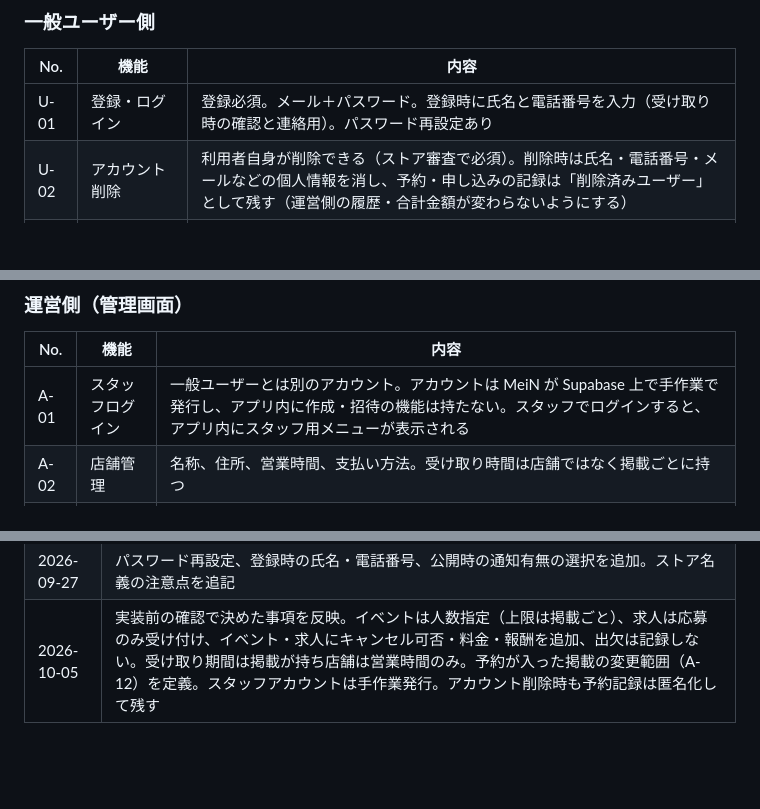
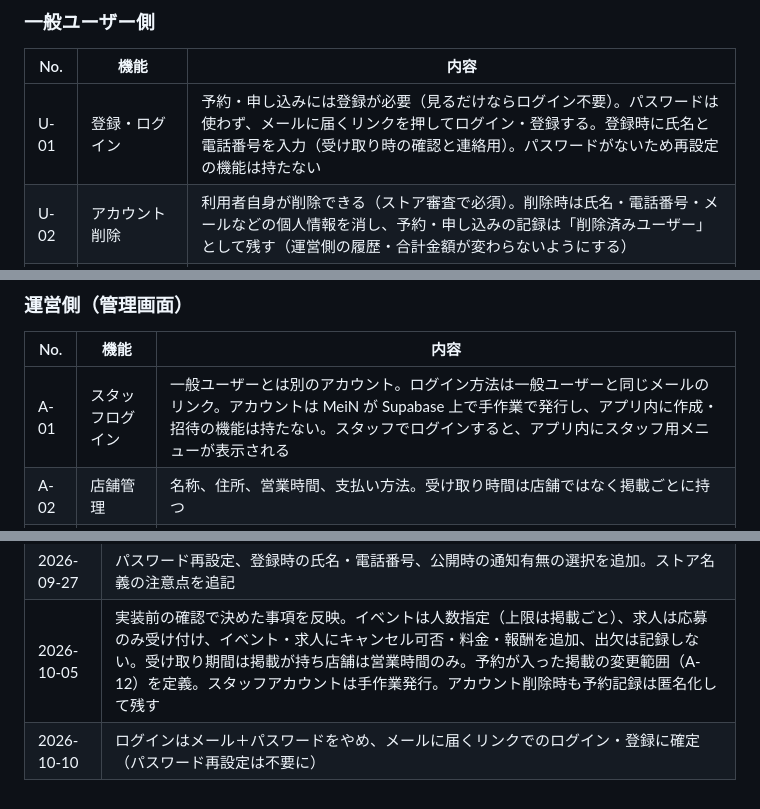
Before and after one commit to hasebetakumi/LocalEC, a Markdown page: docs/要件定義_フェーズ1.md, 3 parts joined by grey strips. Drawn GitHub-style; blank space fills up the shorter version.

Commit message:
docs: ログイン方法をメールのリンクに確定し要件定義を更新
- U-01 をメール＋パスワードから、メールに届くリンクでのログイン・登録に変更（パスワード再設定は不要に）
- A-01 のスタッフも同じ方式であることを明記
- 予約フローの設計書に、要件定義を更新済みである旨を追記

Co-Authored-By: Claude Opus 5.5 <noreply@anthropic.com>

```diff
--- a/docs/要件定義_フェーズ1.md
+++ b/docs/要件定義_フェーズ1.md
@@ -44,7 +44,7 @@
 
 | No. | 機能 | 内容 |
 | --- | --- | --- |
-| U-01 | 登録・ログイン | 登録必須。メール＋パスワード。登録時に氏名と電話番号を入力（受け取り時の確認と連絡用）。パスワード再設定あり |
+| U-01 | 登録・ログイン | 予約・申し込みには登録が必要（見るだけならログイン不要）。パスワードは使わず、メールに届くリンクを押してログイン・登録する。登録時に氏名と電話番号を入力（受け取り時の確認と連絡用）。パスワードがないため再設定の機能は持たない |
 | U-02 | アカウント削除 | 利用者自身が削除できる（ストア審査で必須）。削除時は氏名・電話番号・メールなどの個人情報を消し、予約・申し込みの記録は「削除済みユーザー」として残す（運営側の履歴・合計金額が変わらないようにする） |
 | U-10 | お得一覧 | 写真、価格、残り数量、受け取り時間、店舗名を新着順に表示 |
 | U-11 | イベント・求人一覧／お知らせ一覧 | それぞれ別タブで表示。イベント・求人は日時、場所、残り定員を示す |
@@ -59,7 +59,7 @@
 
 | No. | 機能 | 内容 |
 | --- | --- | --- |
-| A-01 | スタッフログイン | 一般ユーザーとは別のアカウント。アカウントは MeiN が Supabase 上で手作業で発行し、アプリ内に作成・招待の機能は持たない。スタッフでログインすると、アプリ内にスタッフ用メニューが表示される |
+| A-01 | スタッフログイン | 一般ユーザーとは別のアカウント。ログイン方法は一般ユーザーと同じメールのリンク。アカウントは MeiN が Supabase 上で手作業で発行し、アプリ内に作成・招待の機能は持たない。スタッフでログインすると、アプリ内にスタッフ用メニューが表示される |
 | A-02 | 店舗管理 | 名称、住所、営業時間、支払い方法。受け取り時間は店舗ではなく掲載ごとに持つ |
 | A-10 | 掲載入力 | お得：写真、価格、数量、店舗、受け取り期間（開始・終了日時）、予約締切、キャンセル可否・期限、食品表示、公開開始・終了日時。イベント：本文、日時、場所、定員、1件の申し込みで指定できる人数の上限、料金、申し込み締切、キャンセル可否・期限、公開期間。求人：本文、日時、場所、募集人数、報酬、応募締切、キャンセル可否・期限、公開期間。お知らせ：本文、公開期間 |
 | A-11 | 公開管理 | 下書き・公開・終了の切り替え。公開期間による自動切り替え。数量0・定員到達で自動締切（求人は締め切らない）。過去の掲載の複製。公開時に新着通知を送るかどうかを選べる |
@@ -124,3 +124,4 @@
 | 2026-09-27 | Appleでサインインをフェーズ2以降に変更（LINEを外したため審査上は不要） |
 | 2026-09-27 | パスワード再設定、登録時の氏名・電話番号、公開時の通知有無の選択を追加。ストア名義の注意点を追記 |
 | 2026-10-05 | 実装前の確認で決めた事項を反映。イベントは人数指定（上限は掲載ごと）、求人は応募のみ受け付け、イベント・求人にキャンセル可否・料金・報酬を追加、出欠は記録しない。受け取り期間は掲載が持ち店舗は営業時間のみ。予約が入った掲載の変更範囲（A-12）を定義。スタッフアカウントは手作業発行。アカウント削除時も予約記録は匿名化して残す |
+| 2026-10-10 | ログインはメール＋パスワードをやめ、メールに届くリンクでのログイン・登録に確定（パスワード再設定は不要に） |
```
Also changed, not shown: docs/設計_利用者予約フロー_U10-U12-U20.md (+1 -1 lines).
